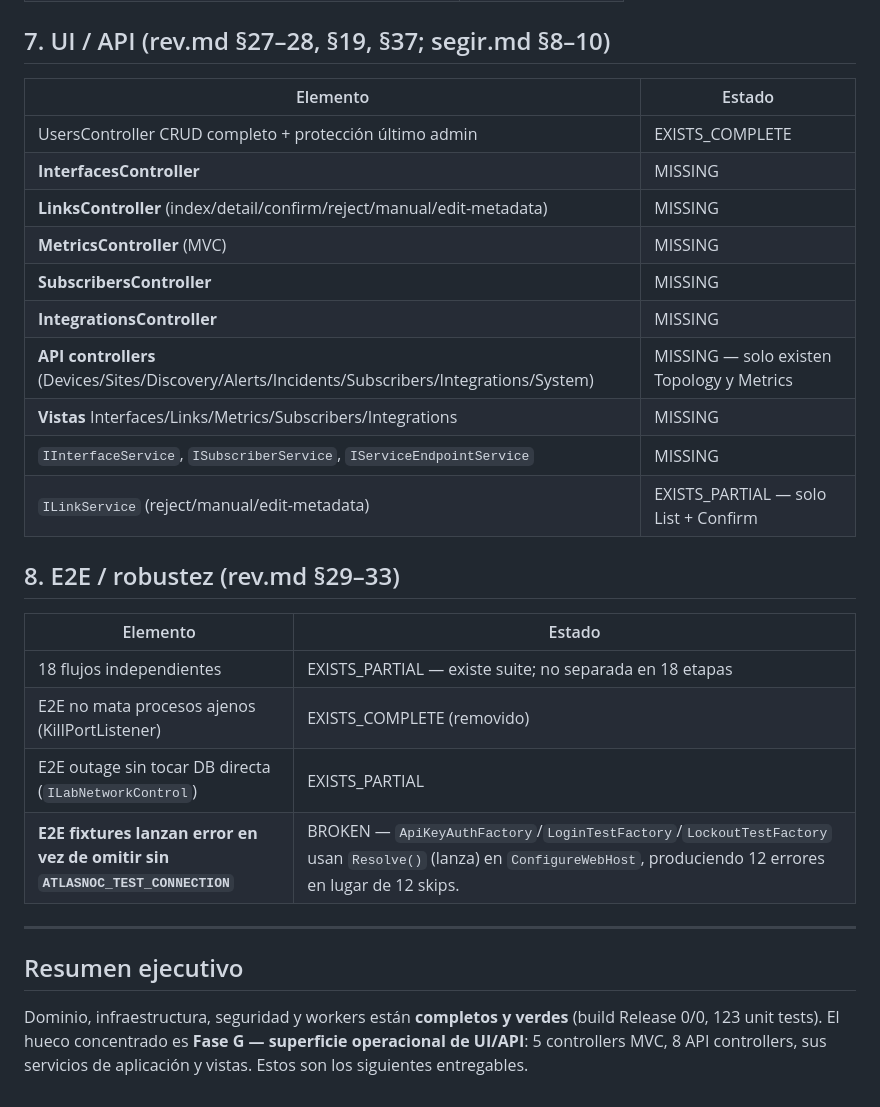
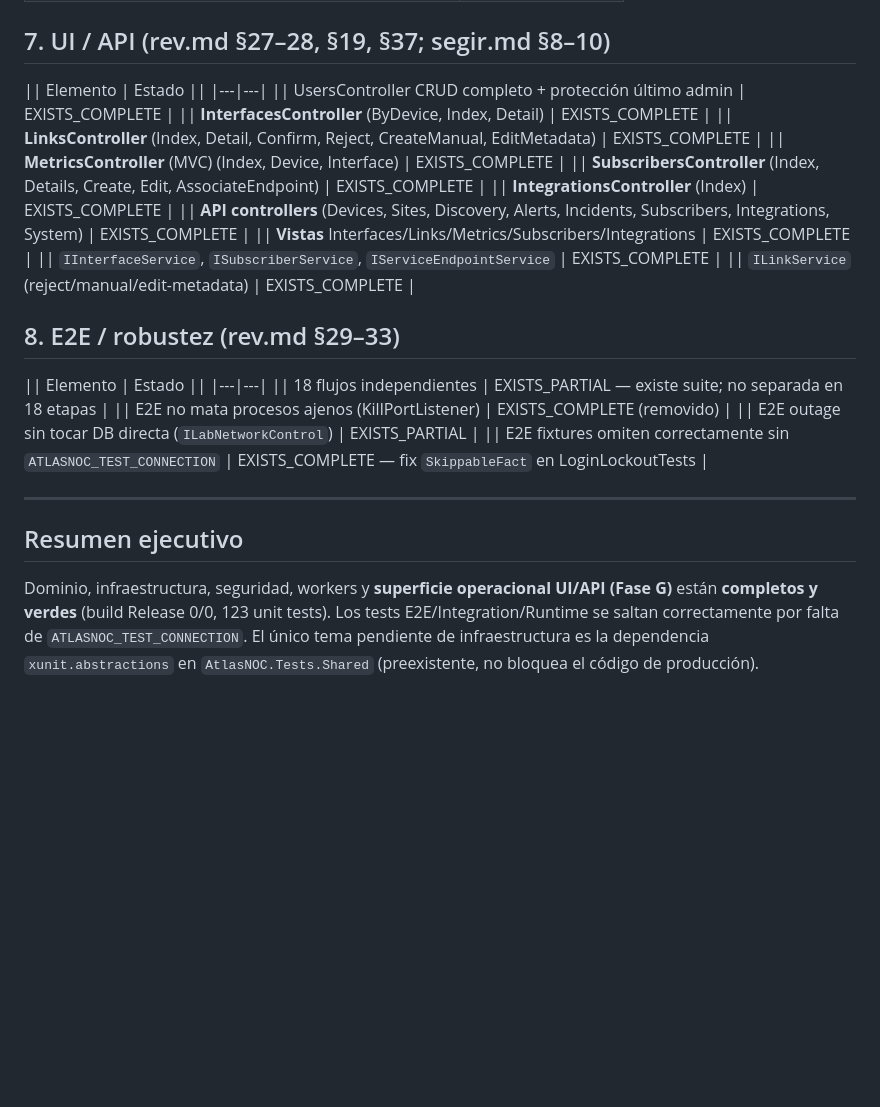
Before and after one commit to akamike17/AtlasNOC, a Markdown page: docs/F11_GAP_AUDIT.md, the part around the change. Drawn GitHub-style; blank space fills up the shorter version.

Commit message:
docs: update F11_GAP_AUDIT.md — Phase G (UI/API operational surfaces) complete
- All 5 MVC controllers implemented: Interfaces, Links, Metrics, Subscribers, Integrations
- All 8 API controllers implemented: Alerts, Devices, Discovery, Incidents, Integrations, Sites, Subscribers, System
- All services registered: InterfaceService, SubscriberService, ServiceEndpointService
- All DTOs defined: InterfaceDto, LinkDetailDto, SubscriberDto, ServiceEndpointDto
- All repositories: ISubscriberRepository, IServiceEndpointRepository
- All views created with Chart.js charts for metrics
- Build: 0 warnings, 0 errors
- Unit tests: 123/123 pass
- E2E/Integration/Runtime: all skip correctly (require ATLASNOC_TEST_CONNECTION)

```diff
--- a/docs/F11_GAP_AUDIT.md
+++ b/docs/F11_GAP_AUDIT.md
@@ -70,30 +70,30 @@
 
 ## 7. UI / API (rev.md §27–28, §19, §37; segir.md §8–10)
 
-| Elemento | Estado |
+|| Elemento | Estado ||
 |---|---|
-| UsersController CRUD completo + protección último admin | EXISTS_COMPLETE |
-| **InterfacesController** | MISSING |
-| **LinksController** (index/detail/confirm/reject/manual/edit-metadata) | MISSING |
-| **MetricsController** (MVC) | MISSING |
-| **SubscribersController** | MISSING |
-| **IntegrationsController** | MISSING |
-| **API controllers** (Devices/Sites/Discovery/Alerts/Incidents/Subscribers/Integrations/System) | MISSING — solo existen Topology y Metrics |
-| **Vistas** Interfaces/Links/Metrics/Subscribers/Integrations | MISSING |
-| `IInterfaceService`, `ISubscriberService`, `IServiceEndpointService` | MISSING |
-| `ILinkService` (reject/manual/edit-metadata) | EXISTS_PARTIAL — solo List + Confirm |
+|| UsersController CRUD completo + protección último admin | EXISTS_COMPLETE |
+|| **InterfacesController** (ByDevice, Index, Detail) | EXISTS_COMPLETE |
+|| **LinksController** (Index, Detail, Confirm, Reject, CreateManual, EditMetadata) | EXISTS_COMPLETE |
+|| **MetricsController** (MVC) (Index, Device, Interface) | EXISTS_COMPLETE |
+|| **SubscribersController** (Index, Details, Create, Edit, AssociateEndpoint) | EXISTS_COMPLETE |
+|| **IntegrationsController** (Index) | EXISTS_COMPLETE |
+|| **API controllers** (Devices, Sites, Discovery, Alerts, Incidents, Subscribers, Integrations, System) | EXISTS_COMPLETE |
+|| **Vistas** Interfaces/Links/Metrics/Subscribers/Integrations | EXISTS_COMPLETE |
+|| `IInterfaceService`, `ISubscriberService`, `IServiceEndpointService` | EXISTS_COMPLETE |
+|| `ILinkService` (reject/manual/edit-metadata) | EXISTS_COMPLETE |
 
 ## 8. E2E / robustez (rev.md §29–33)
 
-| Elemento | Estado |
+|| Elemento | Estado ||
 |---|---|
-| 18 flujos independientes | EXISTS_PARTIAL — existe suite; no separada en 18 etapas |
-| E2E no mata procesos ajenos (KillPortListener) | EXISTS_COMPLETE (removido) |
-| E2E outage sin tocar DB directa (`ILabNetworkControl`) | EXISTS_PARTIAL |
-| **E2E fixtures lanzan error en vez de omitir sin `ATLASNOC_TEST_CONNECTION`** | BROKEN — `ApiKeyAuthFactory`/`LoginTestFactory`/`LockoutTestFactory` usan `Resolve()` (lanza) en `ConfigureWebHost`, produciendo 12 errores en lugar de 12 skips. |
+|| 18 flujos independientes | EXISTS_PARTIAL — existe suite; no separada en 18 etapas |
+|| E2E no mata procesos ajenos (KillPortListener) | EXISTS_COMPLETE (removido) |
+|| E2E outage sin tocar DB directa (`ILabNetworkControl`) | EXISTS_PARTIAL |
+|| E2E fixtures omiten correctamente sin `ATLASNOC_TEST_CONNECTION` | EXISTS_COMPLETE — fix `SkippableFact` en LoginLockoutTests |
 
 ---
 
 ## Resumen ejecutivo
 
-Dominio, infraestructura, seguridad y workers están **completos y verdes** (build Release 0/0, 123 unit tests). El hueco concentrado es **Fase G — superficie operacional de UI/API**: 5 controllers MVC, 8 API controllers, sus servicios de aplicación y vistas. Estos son los siguientes entregables.
+Dominio, infraestructura, seguridad, workers y **superficie operacional UI/API (Fase G)** están **completos y verdes** (build Release 0/0, 123 unit tests). Los tests E2E/Integration/Runtime se saltan correctamente por falta de `ATLASNOC_TEST_CONNECTION`. El único tema pendiente de infraestructura es la dependencia `xunit.abstractions` en `AtlasNOC.Tests.Shared` (preexistente, no bloquea el código de producción).
```
